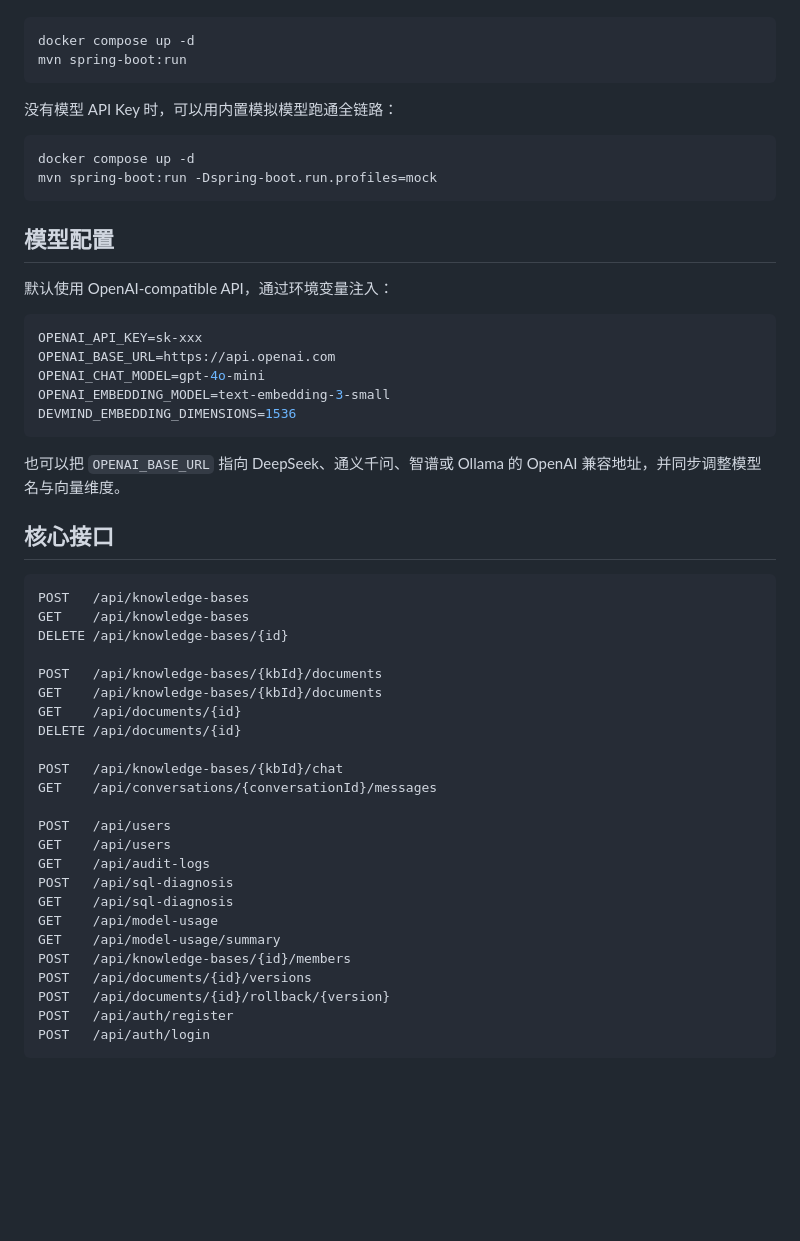
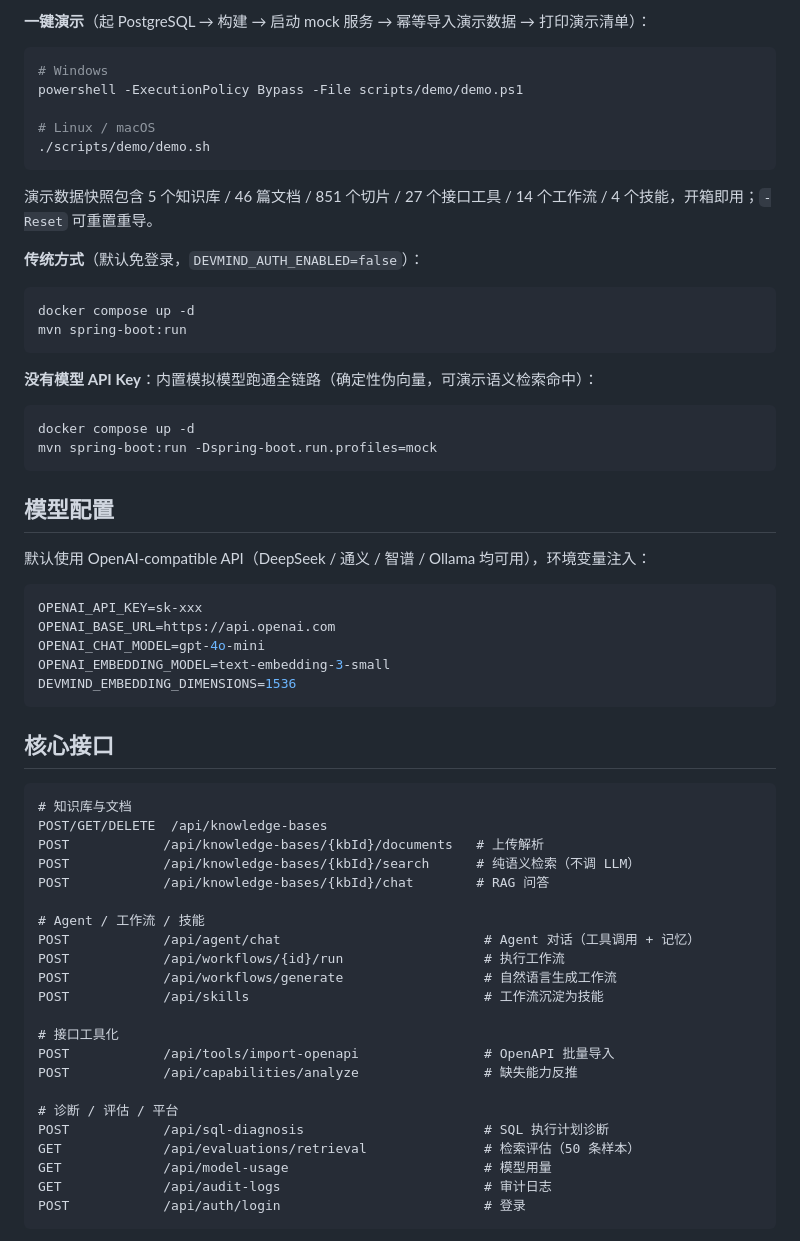
Before and after one commit to StartOver000/DevMind, a Markdown page: README.md, the part around one of its changes. GitHub-like rendering; blank space fills up the shorter version.

Commit message:
README 重构：定位通用AI接入层平台 + Mermaid架构图/能力闭环 + 架构决策取舍 + 质量证据（377测试/压测基线表）

````diff
--- a/README.md
+++ b/README.md
@@ -27,10 +84,23 @@
+**一键演示**（起 PostgreSQL → 构建 → 启动 mock 服务 → 幂等导入演示数据 → 打印演示清单）：
+
+```powershell
+# Windows
+powershell -ExecutionPolicy Bypass -File scripts/demo/demo.ps1
+
+# Linux / macOS
+./scripts/demo/demo.sh
+```
+
+演示数据快照包含 5 个知识库 / 46 篇文档 / 851 个切片 / 27 个接口工具 / 14 个工作流 / 4 个技能，开箱即用；`-Reset` 可重置重导。
+
+**传统方式**（默认免登录，`DEVMIND_AUTH_ENABLED=false`）：
 
 ```bash
 docker compose up -d
 mvn spring-boot:run
 ```
 
-没有模型 API Key 时，可以用内置模拟模型跑通全链路：
+**没有模型 API Key**：内置模拟模型跑通全链路（确定性伪向量，可演示语义检索命中）：
 
 ```bash
 docker compose up -d
@@ -39,7 +109,7 @@ mvn spring-boot:run -Dspring-boot.run.profiles=mock
 
 ## 模型配置
 
-默认使用 OpenAI-compatible API，通过环境变量注入：
+默认使用 OpenAI-compatible API（DeepSeek / 通义 / 智谱 / Ollama 均可用），环境变量注入：
 
 ```bash
 OPENAI_API_KEY=sk-xxx
@@ -49,34 +119,30 @@ OPENAI_EMBEDDING_MODEL=text-embedding-3-small
 DEVMIND_EMBEDDING_DIMENSIONS=1536
 ```
 
-也可以把 `OPENAI_BASE_URL` 指向 DeepSeek、通义千问、智谱或 Ollama 的 OpenAI 兼容地址，并同步调整模型名与向量维度。
-
 ## 核心接口
 
 ```text
-POST   /api/knowledge-bases
-GET    /api/knowledge-bases
-DELETE /api/knowledge-bases/{id}
+# 知识库与文档
+POST/GET/DELETE  /api/knowledge-bases
+POST            /api/knowledge-bases/{kbId}/documents   # 上传解析
+POST            /api/knowledge-bases/{kbId}/search      # 纯语义检索（不调 LLM）
+POST            /api/knowledge-bases/{kbId}/chat        # RAG 问答
 
-POST   /api/knowledge-bases/{kbId}/documents
-GET    /api/knowledge-bases/{kbId}/documents
-GET    /api/documents/{id}
-DELETE /api/documents/{id}
+# Agent / 工作流 / 技能
+POST            /api/agent/chat                          # Agent 对话（工具调用 + 记忆）
+POST            /api/workflows/{id}/run                  # 执行工作流
+POST            /api/workflows/generate                  # 自然语言生成工作流
+POST            /api/skills                              # 工作流沉淀为技能
 
-POST   /api/knowledge-bases/{kbId}/chat
-GET    /api/conversations/{conversationId}/messages
+# 接口工具化
+POST            /api/tools/import-openapi                # OpenAPI 批量导入
+POST            /api/capabilities/analyze                # 缺失能力反推
 
-POST   /api/users
-GET    /api/users
-GET    /api/audit-logs
-POST   /api/sql-diagnosis
-GET    /api/sql-diagnosis
-GET    /api/model-usage
-GET    /api/model-usage/summary
-POST   /api/knowledge-bases/{id}/members
-POST   /api/documents/{id}/versions
-POST   /api/documents/{id}/rollback/{version}
-POST   /api/auth/register
-POST   /api/auth/login
+# 诊断 / 评估 / 平台
+POST            /api/sql-diagnosis                       # SQL 执行计划诊断
+GET             /api/evaluations/retrieval               # 检索评估（50 条样本）
+GET             /api/model-usage                         # 模型用量
+GET             /api/audit-logs                          # 审计日志
+POST            /api/auth/login                          # 登录
 ```
 
````
Also changed, not shown: other parts of README.md (+105 -44 lines).
